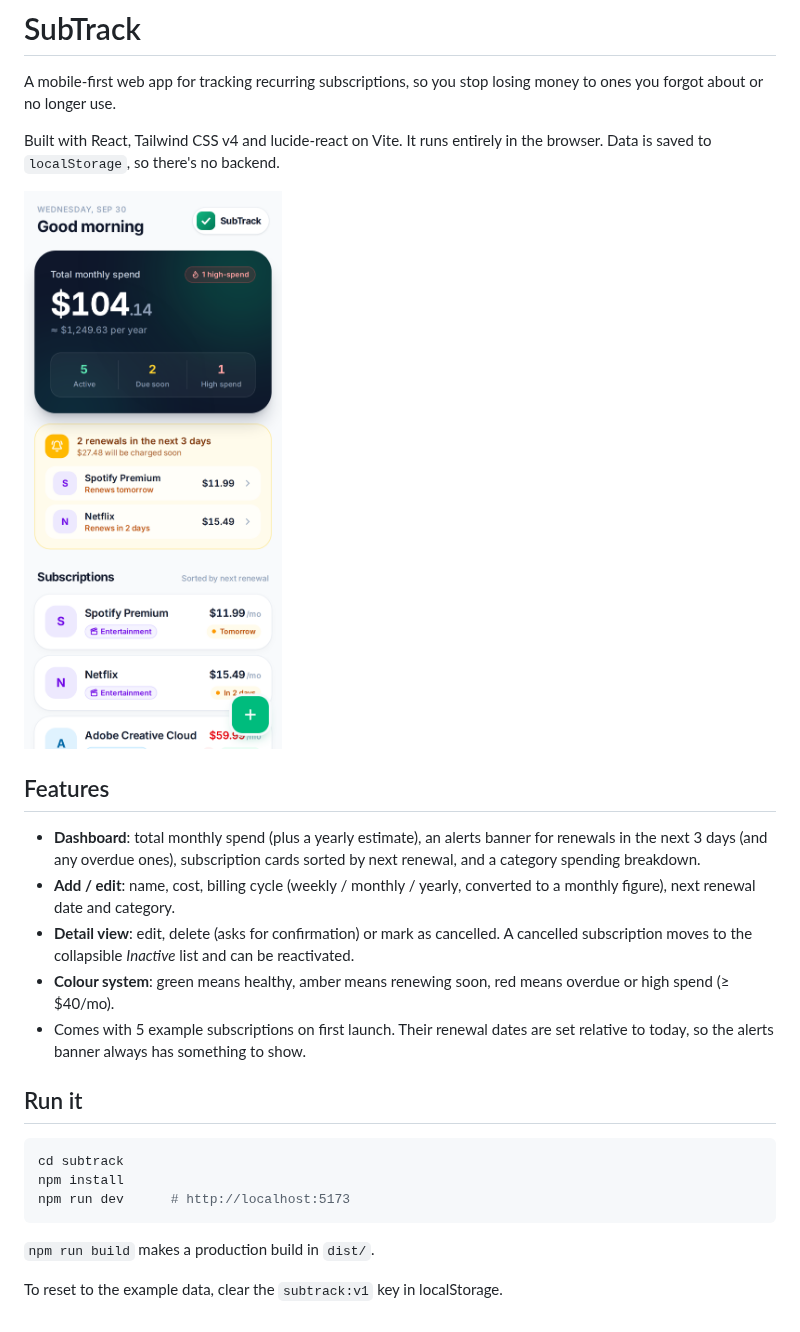
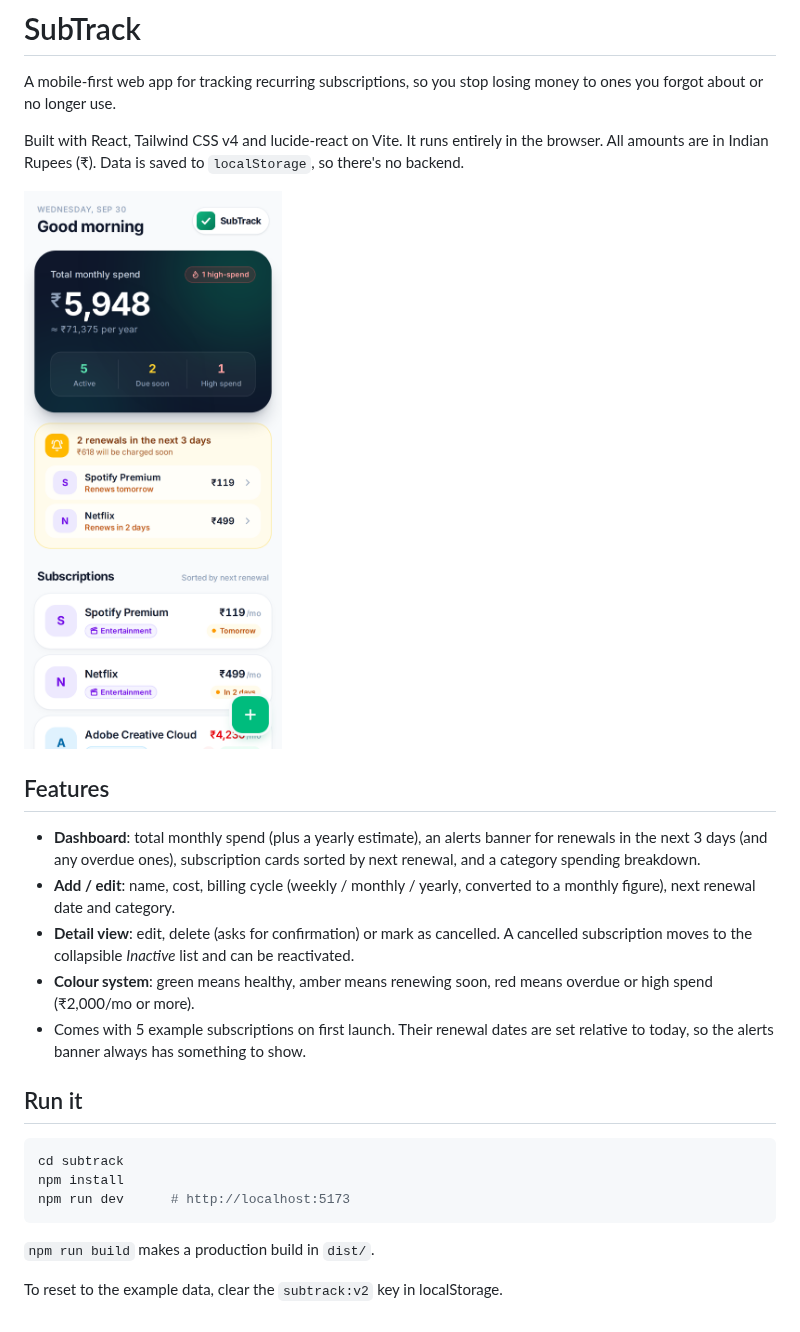
Before and after one commit to Aryaman253/Aryaman253, a Markdown page: subtrack/README.md, the part around the change. Rendered like a GitHub page; pictures changed too: subtrack/screenshots/dashboard-mobile.png.

```diff
--- a/subtrack/README.md
+++ b/subtrack/README.md
@@ -2,7 +2,7 @@
 
 A mobile-first web app for tracking recurring subscriptions, so you stop losing money to ones you forgot about or no longer use.
 
-Built with React, Tailwind CSS v4 and lucide-react on Vite. It runs entirely in the browser. Data is saved to `localStorage`, so there's no backend.
+Built with React, Tailwind CSS v4 and lucide-react on Vite. It runs entirely in the browser. All amounts are in Indian Rupees (₹). Data is saved to `localStorage`, so there's no backend.
 
 ![SubTrack dashboard](screenshots/dashboard-mobile.png)
 
@@ -11,7 +11,7 @@ Built with React, Tailwind CSS v4 and lucide-react on Vite. It runs entirely in
 - **Dashboard**: total monthly spend (plus a yearly estimate), an alerts banner for renewals in the next 3 days (and any overdue ones), subscription cards sorted by next renewal, and a category spending breakdown.
 - **Add / edit**: name, cost, billing cycle (weekly / monthly / yearly, converted to a monthly figure), next renewal date and category.
 - **Detail view**: edit, delete (asks for confirmation) or mark as cancelled. A cancelled subscription moves to the collapsible *Inactive* list and can be reactivated.
-- **Colour system**: green means healthy, amber means renewing soon, red means overdue or high spend (≥ $40/mo).
+- **Colour system**: green means healthy, amber means renewing soon, red means overdue or high spend (₹2,000/mo or more).
 - Comes with 5 example subscriptions on first launch. Their renewal dates are set relative to today, so the alerts banner always has something to show.
 
 ## Run it
@@ -24,4 +24,4 @@ npm run dev      # http://localhost:5173
 
 `npm run build` makes a production build in `dist/`.
 
-To reset to the example data, clear the `subtrack:v1` key in localStorage.
+To reset to the example data, clear the `subtrack:v2` key in localStorage.
```
Also changed, not shown: subtrack/screenshots/add-mobile.png, subtrack/screenshots/dashboard-mobile-full.png, subtrack/screenshots/detail-mobile.png, 4 other files.
